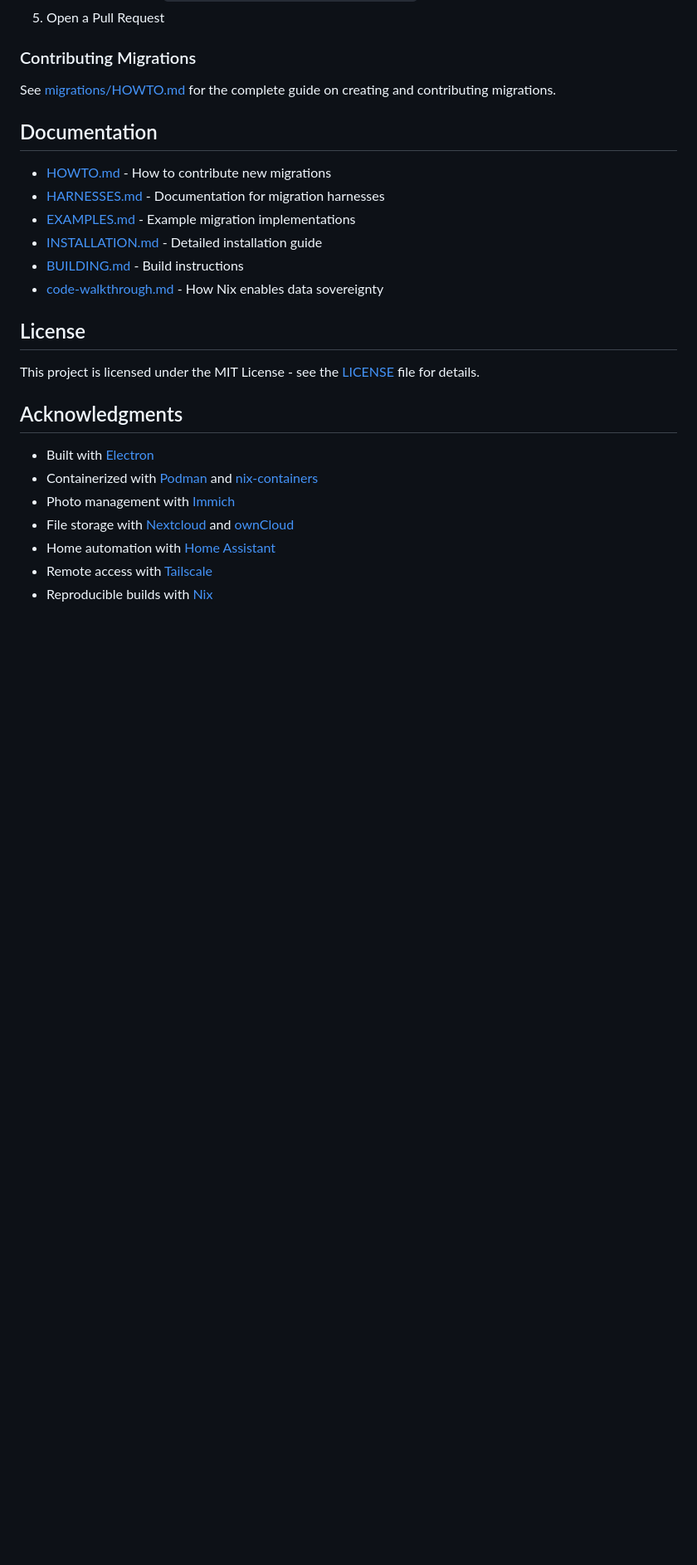
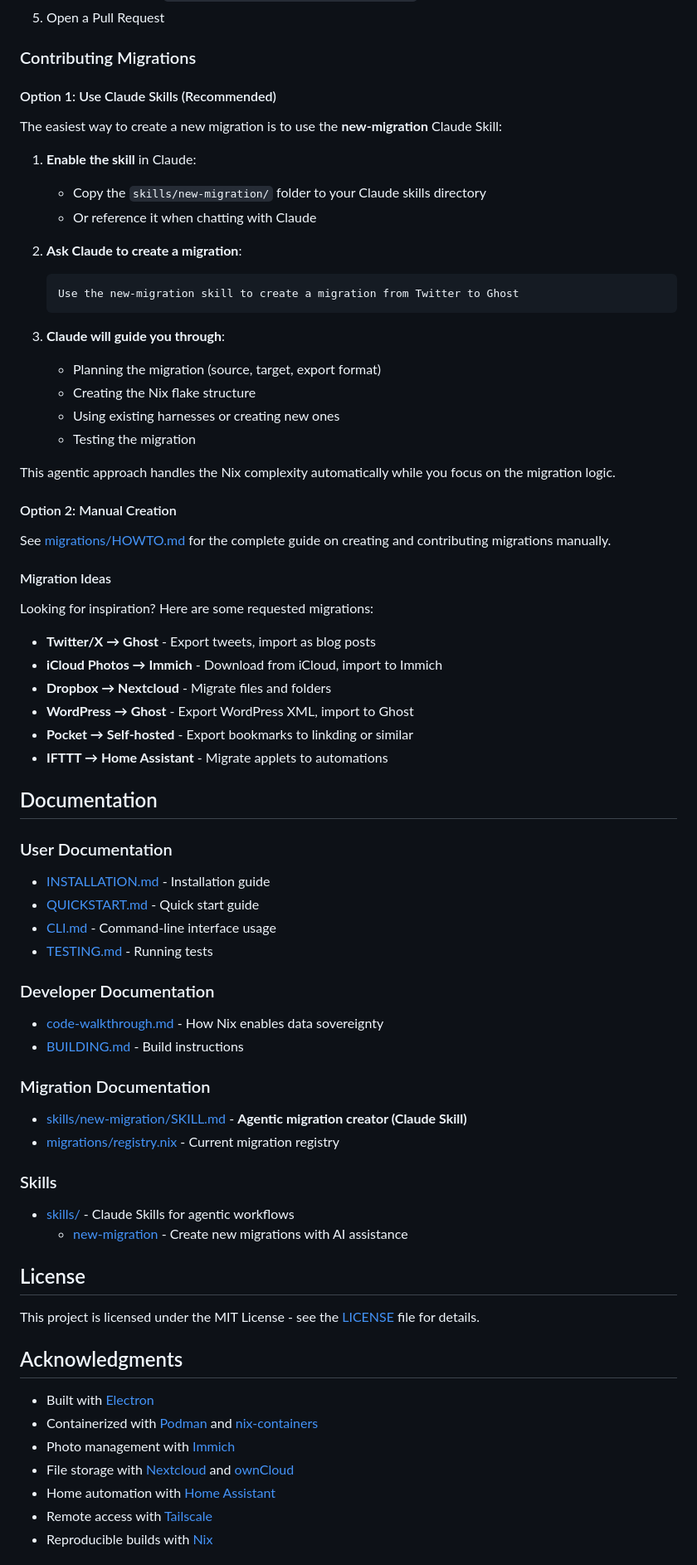
Before and after one commit to kristopolous/clearsky, a Markdown page: README.md, the part around one of its changes. Shown at 83% size. Rendered like a GitHub page; blank space fills up the shorter version.

Commit message:
adding claude skills

````diff
--- a/README.md
+++ b/README.md
@@ -406,16 +408,61 @@ Contributions are welcome! This project exists to make self-hosting accessible t
 
 ### Contributing Migrations
 
-See [migrations/HOWTO.md](migrations/HOWTO.md) for the complete guide on creating and contributing migrations.
+#### Option 1: Use Claude Skills (Recommended)
+
+The easiest way to create a new migration is to use the **new-migration** Claude Skill:
+
+1. **Enable the skill** in Claude:
+   - Copy the `skills/new-migration/` folder to your Claude skills directory
+   - Or reference it when chatting with Claude
+
+2. **Ask Claude to create a migration**:
+   ```
+   Use the new-migration skill to create a migration from Twitter to Ghost
+   ```
+
+3. **Claude will guide you through**:
+   - Planning the migration (source, target, export format)
+   - Creating the Nix flake structure
+   - Using existing harnesses or creating new ones
+   - Testing the migration
+
+This agentic approach handles the Nix complexity automatically while you focus on the migration logic.
+
+#### Option 2: Manual Creation
+
+See [migrations/HOWTO.md](migrations/HOWTO.md) for the complete guide on creating and contributing migrations manually.
+
+#### Migration Ideas
+
+Looking for inspiration? Here are some requested migrations:
+
+- **Twitter/X → Ghost** - Export tweets, import as blog posts
+- **iCloud Photos → Immich** - Download from iCloud, import to Immich
+- **Dropbox → Nextcloud** - Migrate files and folders
+- **WordPress → Ghost** - Export WordPress XML, import to Ghost
+- **Pocket → Self-hosted** - Export bookmarks to linkding or similar
+- **IFTTT → Home Assistant** - Migrate applets to automations
 
 ## Documentation
 
-- [HOWTO.md](migrations/HOWTO.md) - How to contribute new migrations
-- [HARNESSES.md](migrations/HARNESSES.md) - Documentation for migration harnesses
-- [EXAMPLES.md](migrations/EXAMPLES.md) - Example migration implementations
-- [INSTALLATION.md](INSTALLATION.md) - Detailed installation guide
+### User Documentation
+- [INSTALLATION.md](INSTALLATION.md) - Installation guide
+- [QUICKSTART.md](QUICKSTART.md) - Quick start guide
+- [CLI.md](CLI.md) - Command-line interface usage
+- [TESTING.md](TESTING.md) - Running tests
+
+### Developer Documentation
+- [code-walkthrough.md](code-walkthrough.md) - How Nix enables data sovereignty
 - [BUILDING.md](BUILDING.md) - Build instructions
-- [code-walkthrough.md](code-walkthrough.md) - How Nix enables data sovereignty
+
+### Migration Documentation
+- [skills/new-migration/SKILL.md](skills/new-migration/SKILL.md) - **Agentic migration creator (Claude Skill)**
+- [migrations/registry.nix](migrations/registry.nix) - Current migration registry
+
+### Skills
+- [skills/](skills/) - Claude Skills for agentic workflows
+  - [new-migration](skills/new-migration/) - Create new migrations with AI assistance
 
 ## License
 
````
Also changed, not shown: other parts of README.md (+3 -1 lines), skills/new-migration/SKILL.md (added, +560 -0 lines).
